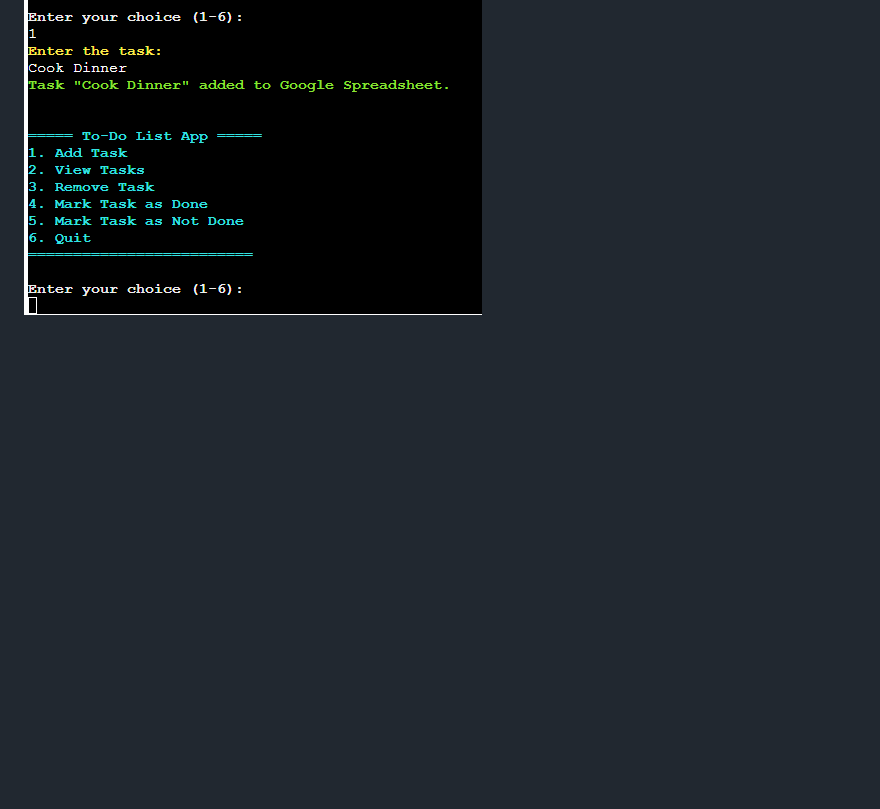
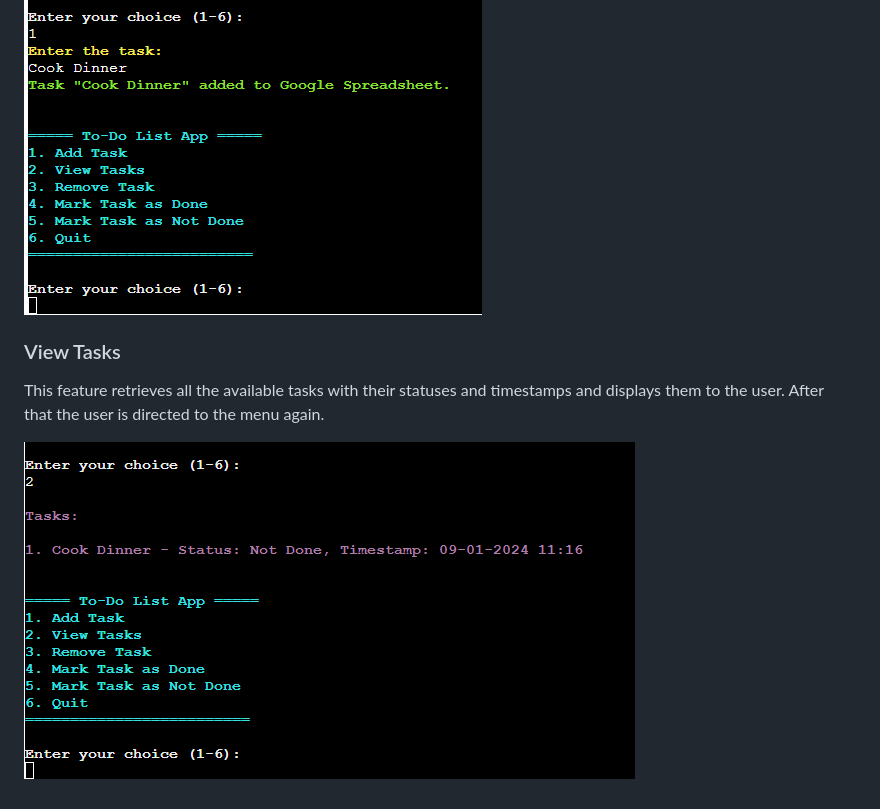
Before and after one commit to devnickocodes/to-do-list-project, a Markdown page: README.md, the part around the change. Rendered like a GitHub page; blank space fills up the shorter version.

Commit message:
add a description and a screenshot for the view tasks feature to the README file

```diff
--- a/README.md
+++ b/README.md
@@ -91,3 +91,9 @@ If the user tries to enter a letter, they will be show an error message which is
 This feature allows the user to create a task that will be stored in Google Spreadsheet. It logs the task in the first cell, creates a status variable with an initial status of ‘Not Done’ and logs it in the second cell and finally creates a timestamp which is logged in the third cell of the spreadsheet. After that the user is directed to the menu again.
 
 ![Add Task (Option - 1)](https://github.com/devnickocodes/to-do-list-project/blob/main/documentation/add-a-task.png)
+
+### View Tasks
+
+This feature retrieves all the available tasks with their statuses and timestamps and displays them to the user. After that the user is directed to the menu again.
+
+![View Tasks (Option - 2)](https://github.com/devnickocodes/to-do-list-project/blob/main/documentation/view-tasks.png)
```
